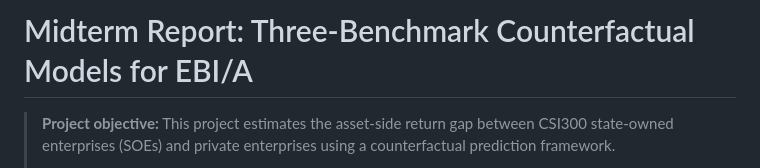
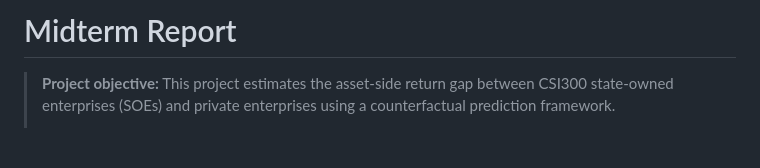
Before and after one commit to zx1990-maker/2026-Durf-Financial-Subsidies, a Markdown page: midterm_report/En.md, the part around the change. Drawn GitHub-style; blank space fills up the shorter version.

```diff
--- a/midterm_report/En.md
+++ b/midterm_report/En.md
@@ -1,5 +1,4 @@
-# Midterm Report: Three-Benchmark Counterfactual Models for EBI/A
-
+# Midterm Report
 > **Project objective:** This project estimates the asset-side return gap between CSI300 state-owned enterprises (SOEs) and private enterprises using a counterfactual prediction framework.
 >
 > **Core idea:** Financial characteristics of private enterprises are used to train Ridge prediction models. The trained models are then applied to SOEs to estimate their counterfactual EBI/A, ROA, and ROE under the hypothetical condition that they operated as private firms. The main outcome is defined as:
```
